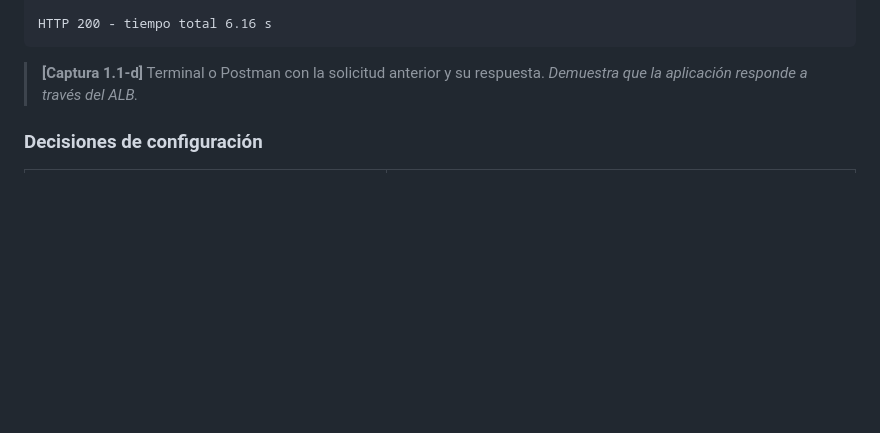
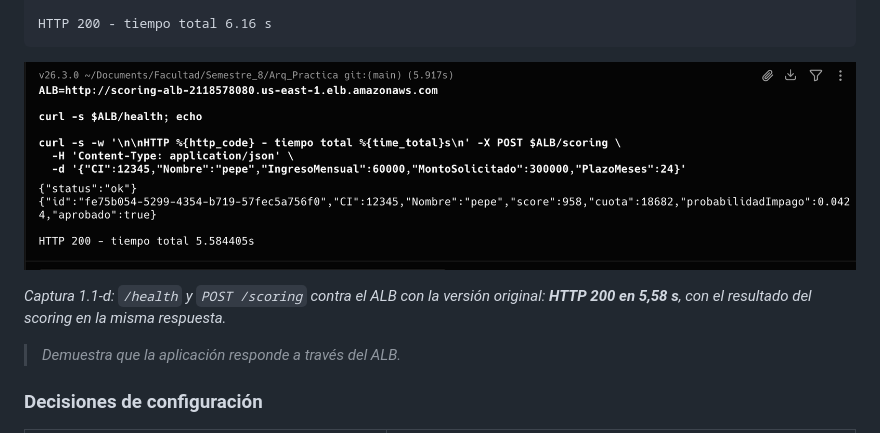
Before and after one commit to Feli1035/Actividad2-281987-282542-305108, a Markdown page: evidencia/nicolas-parte1.md, the part around the change. GitHub-like rendering; pictures changed too: evidencia/img/1.1-d-solicitud-sincrona.png (added); blank space fills up the shorter version.

````diff
--- a/evidencia/nicolas-parte1.md
+++ b/evidencia/nicolas-parte1.md
@@ -82,7 +82,9 @@ $ curl -X POST http://scoring-alb-2118578080.us-east-1.elb.amazonaws.com/scoring
 HTTP 200 - tiempo total 6.16 s
 ```
 
-> **[Captura 1.1-d]** Terminal o Postman con la solicitud anterior y su respuesta.
+![Captura 1.1-d](img/1.1-d-solicitud-sincrona.png)
+
+*Captura 1.1-d: `/health` y `POST /scoring` contra el ALB con la versión original: **HTTP 200 en 5,58 s**, con el resultado del scoring en la misma respuesta.*
 > *Demuestra que la aplicación responde a través del ALB.*
 
 ### Decisiones de configuración
````
Also changed, not shown: evidencia/nicolas-parte2.md (+5 -1 lines), evidencia/img/2.2-e-get-completado.png (added), evidencia/img/2.2-e-post-202.png (added).
